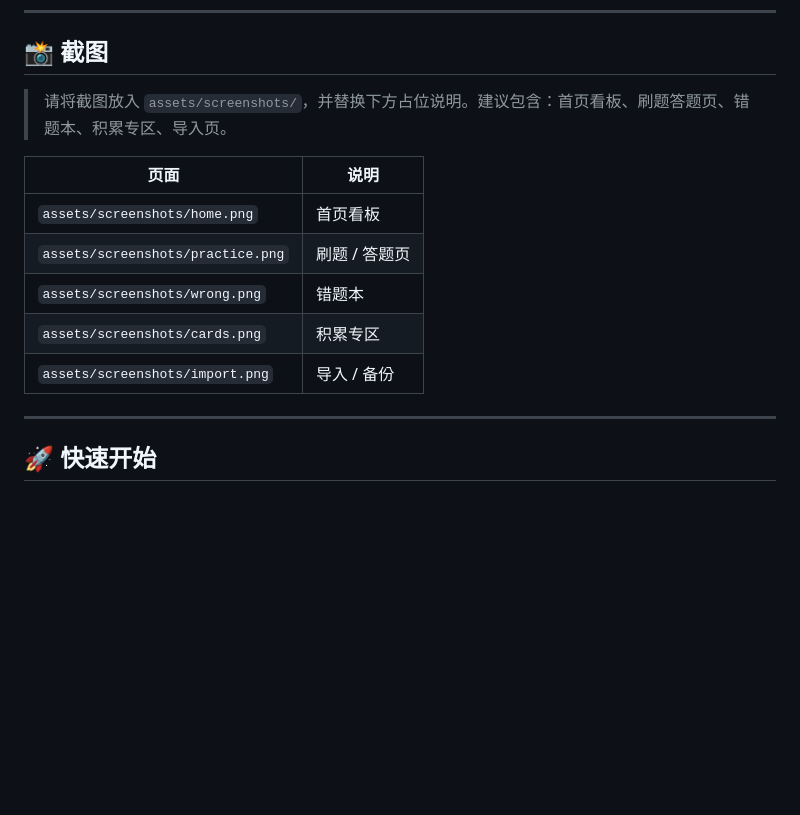
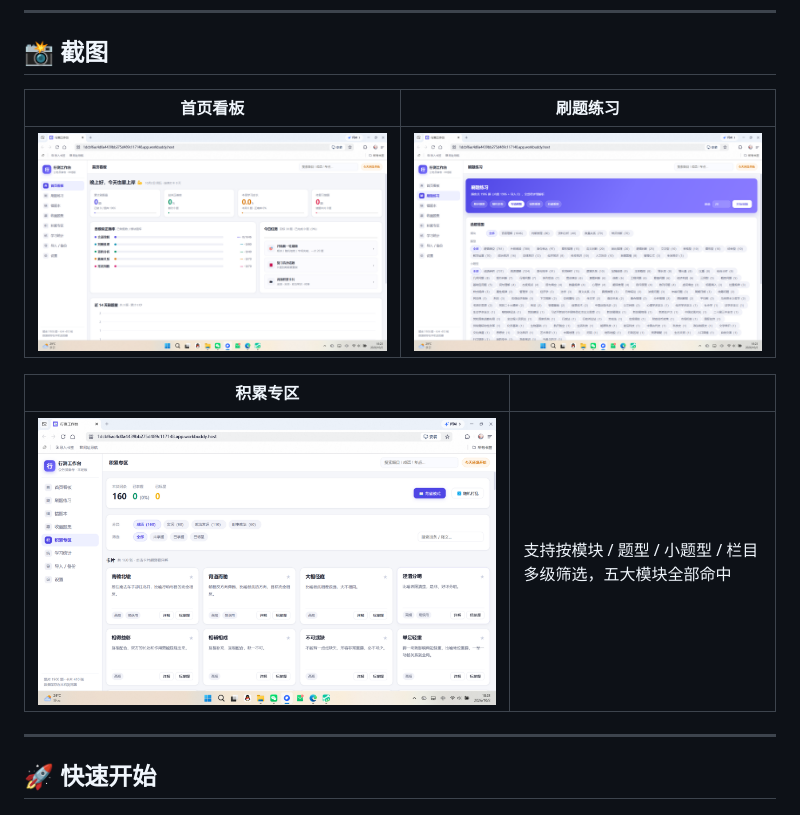
Before and after one commit to XJJJJ1228/xingce-workbench, a Markdown page: README.md, the part around the change. Drawn GitHub-style; pictures changed too: app/assets/screenshots/cards.png (added), app/assets/screenshots/home.png (added), app/assets/screenshots/practice.png (added); blank space fills up the shorter version.

Commit message:
docs: add real app screenshots (home/practice/cards) and wire into README

```diff
--- a/README.md
+++ b/README.md
@@ -21,15 +21,13 @@
 
 ## 📸 截图
 
-> 请将截图放入 `assets/screenshots/`，并替换下方占位说明。建议包含：首页看板、刷题答题页、错题本、积累专区、导入页。
+| 首页看板 | 刷题练习 |
+| --- | --- |
+| ![首页看板](app/assets/screenshots/home.png) | ![刷题练习](app/assets/screenshots/practice.png) |
 
-| 页面 | 说明 |
+| 积累专区 | |
 | --- | --- |
-| `assets/screenshots/home.png` | 首页看板 |
-| `assets/screenshots/practice.png` | 刷题 / 答题页 |
-| `assets/screenshots/wrong.png` | 错题本 |
-| `assets/screenshots/cards.png` | 积累专区 |
-| `assets/screenshots/import.png` | 导入 / 备份 |
+| ![积累专区](app/assets/screenshots/cards.png) | 支持按模块 / 题型 / 小题型 / 栏目多级筛选，五大模块全部命中 |
 
 ---
 
```
